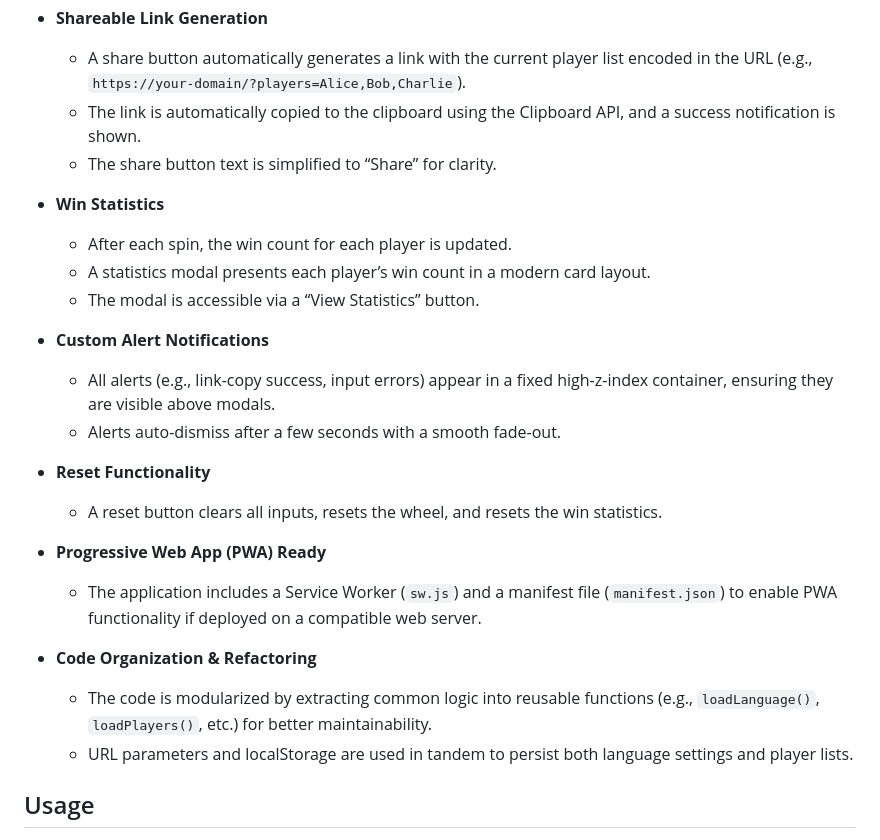
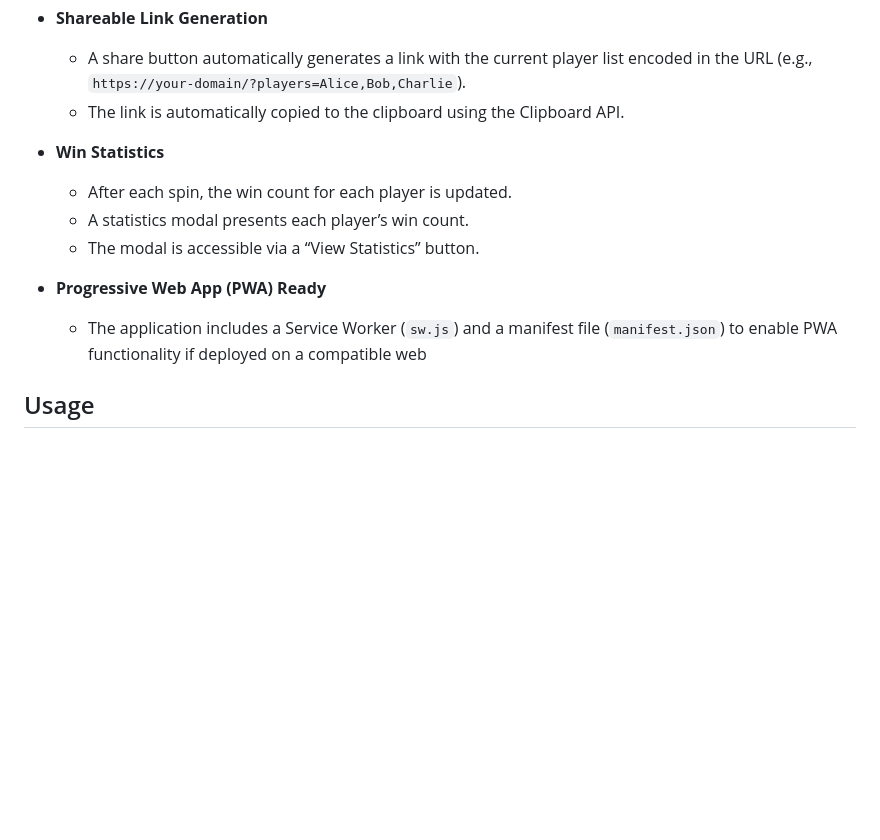
Before and after one commit to ndanhkhoi/zero-spin, a Markdown page: README.md, the part around the change. Rendered like a GitHub page; blank space fills up the shorter version.

```diff
--- a/README.md
+++ b/README.md
@@ -20,27 +20,15 @@ Zero Spin is a modern web application that lets you spin a wheel to randomly sel
 
 - **Shareable Link Generation**
    - A share button automatically generates a link with the current player list encoded in the URL (e.g., `https://your-domain/?players=Alice,Bob,Charlie`).
-   - The link is automatically copied to the clipboard using the Clipboard API, and a success notification is shown.
-   - The share button text is simplified to “Share” for clarity.
+   - The link is automatically copied to the clipboard using the Clipboard API.
 
 - **Win Statistics**
    - After each spin, the win count for each player is updated.
-   - A statistics modal presents each player’s win count in a modern card layout.
+   - A statistics modal presents each player’s win count.
    - The modal is accessible via a “View Statistics” button.
 
-- **Custom Alert Notifications**
-   - All alerts (e.g., link-copy success, input errors) appear in a fixed high-z-index container, ensuring they are visible above modals.
-   - Alerts auto-dismiss after a few seconds with a smooth fade-out.
-
-- **Reset Functionality**
-   - A reset button clears all inputs, resets the wheel, and resets the win statistics.
-
 - **Progressive Web App (PWA) Ready**
-   - The application includes a Service Worker (`sw.js`) and a manifest file (`manifest.json`) to enable PWA functionality if deployed on a compatible web server.
-
-- **Code Organization & Refactoring**
-   - The code is modularized by extracting common logic into reusable functions (e.g., `loadLanguage()`, `loadPlayers()`, etc.) for better maintainability.
-   - URL parameters and localStorage are used in tandem to persist both language settings and player lists.
+   - The application includes a Service Worker (`sw.js`) and a manifest file (`manifest.json`) to enable PWA functionality if deployed on a compatible web
 
 ## Usage
 
```
